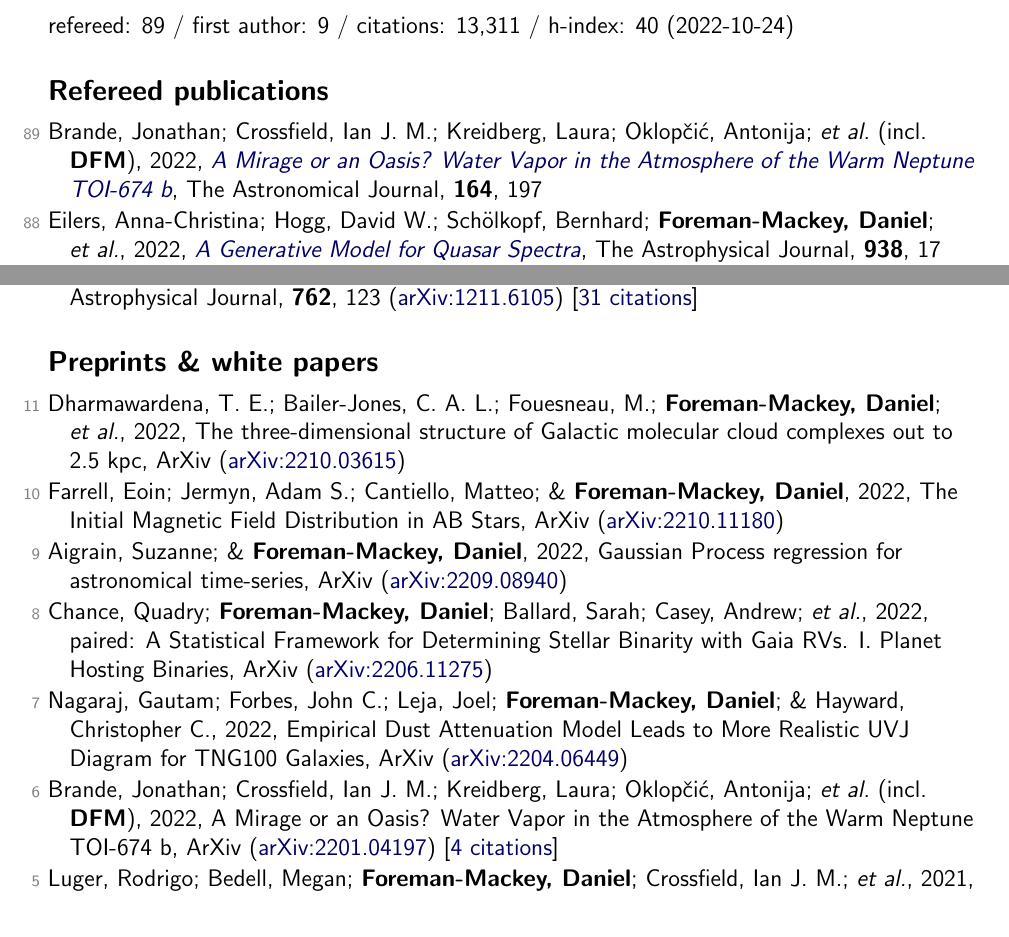
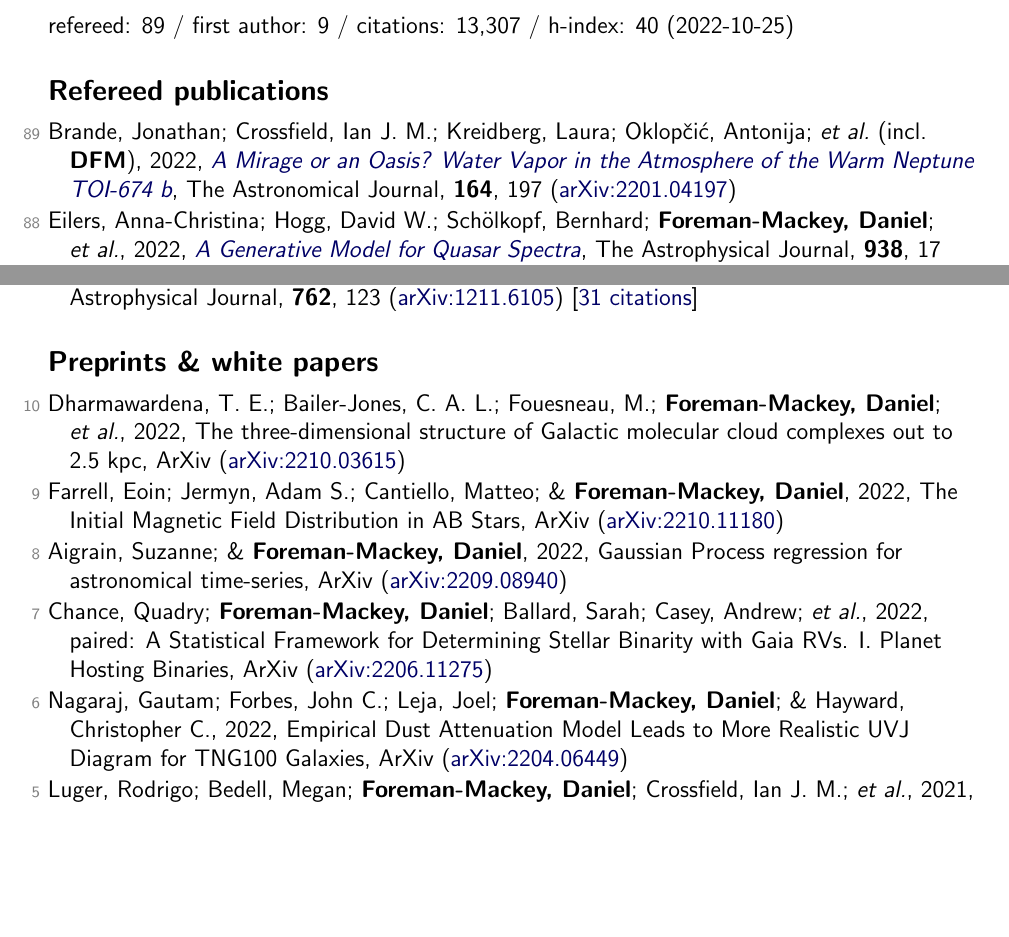
Before and after one commit to dfm/cv, a LaTeX document (tex/pubs.tex, which reads tex/pubs_ref.tex, tex/pubs_summary.tex, tex/pubs_unref.tex): two parts of pages 1 and 7 of 8, joined at a grey line, cut so that both start at the same text, the shorter picture padded with empty space. Compiled offline with pdfLaTeX.

Commit message:
updating data

```diff
--- a/tex/pubs_ref.tex
+++ b/tex/pubs_ref.tex
@@ -1,4 +1,4 @@
-\item[{\color{numcolor}\scriptsize89}] Brande, Jonathan; Crossfield, Ian J. M.; Kreidberg, Laura; Oklop{\v{c}}i{\'c}, Antonija; \etal\ (incl.\ \textbf{DFM}), 2022, \doi{10.3847/1538-3881/ac8b7e}{A Mirage or an Oasis? Water Vapor in the Atmosphere of the Warm Neptune TOI-674 b}, The Astronomical Journal, \textbf{164}, 197
+\item[{\color{numcolor}\scriptsize89}] Brande, Jonathan; Crossfield, Ian J. M.; Kreidberg, Laura; Oklop{\v{c}}i{\'c}, Antonija; \etal\ (incl.\ \textbf{DFM}), 2022, \doi{10.3847/1538-3881/ac8b7e}{A Mirage or an Oasis? Water Vapor in the Atmosphere of the Warm Neptune TOI-674 b}, The Astronomical Journal, \textbf{164}, 197 (\arxiv{2201.04197})
 
 \item[{\color{numcolor}\scriptsize88}] Eilers, Anna-Christina; Hogg, David W.; Sch{\"o}lkopf, Bernhard; \textbf{Foreman-Mackey, Daniel}; \etal, 2022, \doi{10.3847/1538-4357/ac8ead}{A Generative Model for Quasar Spectra}, The Astrophysical Journal, \textbf{938}, 17 (\arxiv{2209.02725})
 
--- a/tex/pubs_summary.tex
+++ b/tex/pubs_summary.tex
@@ -1 +1 @@
-refereed: 89 / first author: 9 / citations: 13,311 / h-index: 40 (2022-10-24)
+refereed: 89 / first author: 9 / citations: 13,307 / h-index: 40 (2022-10-25)
--- a/tex/pubs_unref.tex
+++ b/tex/pubs_unref.tex
@@ -1,14 +1,12 @@
-\item[{\color{numcolor}\scriptsize11}] Dharmawardena, T. E.; Bailer-Jones, C. A. L.; Fouesneau, M.; \textbf{Foreman-Mackey, Daniel}; \etal, 2022, The three-dimensional structure of Galactic molecular cloud complexes out to 2.5 kpc, ArXiv (\arxiv{2210.03615})
+\item[{\color{numcolor}\scriptsize10}] Dharmawardena, T. E.; Bailer-Jones, C. A. L.; Fouesneau, M.; \textbf{Foreman-Mackey, Daniel}; \etal, 2022, The three-dimensional structure of Galactic molecular cloud complexes out to 2.5 kpc, ArXiv (\arxiv{2210.03615})
 
-\item[{\color{numcolor}\scriptsize10}] Farrell, Eoin; Jermyn, Adam S.; Cantiello, Matteo; \& \textbf{Foreman-Mackey, Daniel}, 2022, The Initial Magnetic Field Distribution in AB Stars, ArXiv (\arxiv{2210.11180})
+\item[{\color{numcolor}\scriptsize9}] Farrell, Eoin; Jermyn, Adam S.; Cantiello, Matteo; \& \textbf{Foreman-Mackey, Daniel}, 2022, The Initial Magnetic Field Distribution in AB Stars, ArXiv (\arxiv{2210.11180})
 
-\item[{\color{numcolor}\scriptsize9}] Aigrain, Suzanne; \& \textbf{Foreman-Mackey, Daniel}, 2022, Gaussian Process regression for astronomical time-series, ArXiv (\arxiv{2209.08940})
+\item[{\color{numcolor}\scriptsize8}] Aigrain, Suzanne; \& \textbf{Foreman-Mackey, Daniel}, 2022, Gaussian Process regression for astronomical time-series, ArXiv (\arxiv{2209.08940})
 
-\item[{\color{numcolor}\scriptsize8}] Chance, Quadry; \textbf{Foreman-Mackey, Daniel}; Ballard, Sarah; Casey, Andrew; \etal, 2022, paired: A Statistical Framework for Determining Stellar Binarity with Gaia RVs. I. Planet Hosting Binaries, ArXiv (\arxiv{2206.11275})
+\item[{\color{numcolor}\scriptsize7}] Chance, Quadry; \textbf{Foreman-Mackey, Daniel}; Ballard, Sarah; Casey, Andrew; \etal, 2022, paired: A Statistical Framework for Determining Stellar Binarity with Gaia RVs. I. Planet Hosting Binaries, ArXiv (\arxiv{2206.11275})
 
-\item[{\color{numcolor}\scriptsize7}] Nagaraj, Gautam; Forbes, John C.; Leja, Joel; \textbf{Foreman-Mackey, Daniel}; \& Hayward, Christopher C., 2022, Empirical Dust Attenuation Model Leads to More Realistic UVJ Diagram for TNG100 Galaxies, ArXiv (\arxiv{2204.06449})
-
-\item[{\color{numcolor}\scriptsize6}] Brande, Jonathan; Crossfield, Ian J. M.; Kreidberg, Laura; Oklop{\v{c}}i{\'c}, Antonija; \etal\ (incl.\ \textbf{DFM}), 2022, A Mirage or an Oasis? Water Vapor in the Atmosphere of the Warm Neptune TOI-674 b, ArXiv (\arxiv{2201.04197}) [\href{https://ui.adsabs.harvard.edu/abs/2022arXiv220104197B}{4 citations}]
+\item[{\color{numcolor}\scriptsize6}] Nagaraj, Gautam; Forbes, John C.; Leja, Joel; \textbf{Foreman-Mackey, Daniel}; \& Hayward, Christopher C., 2022, Empirical Dust Attenuation Model Leads to More Realistic UVJ Diagram for TNG100 Galaxies, ArXiv (\arxiv{2204.06449})
 
 \item[{\color{numcolor}\scriptsize5}] Luger, Rodrigo; Bedell, Megan; \textbf{Foreman-Mackey, Daniel}; Crossfield, Ian J. M.; \etal, 2021, Mapping stellar surfaces III: An Efficient, Scalable, and Open-Source Doppler Imaging Model, ArXiv (\arxiv{2110.06271}) [\href{https://ui.adsabs.harvard.edu/abs/2021arXiv211006271L}{10 citations}]
 
```
Also changed, not shown: README.md, 1 other file.
